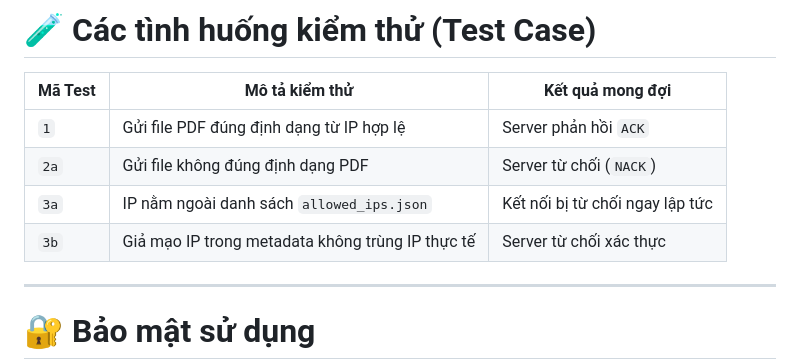
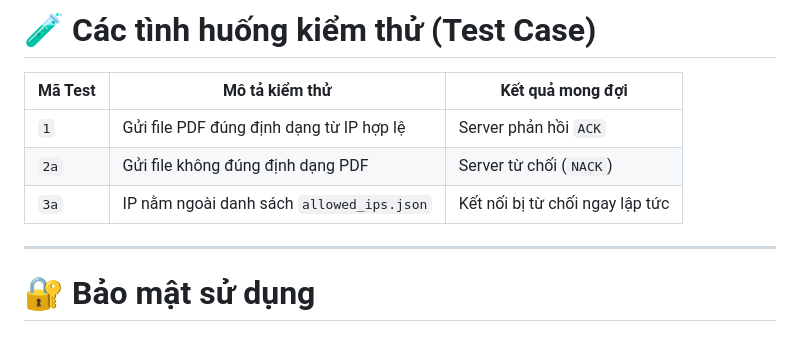
Before and after one commit to tranchienthinh-0000/Gui-CV-An-Toan, a Markdown page: README.md, the part around the change. Drawn GitHub-style; blank space fills up the shorter version.

```diff
--- a/README.md
+++ b/README.md
@@ -109,7 +109,7 @@ python app.py
 | `1`     | Gửi file PDF đúng định dạng từ IP hợp lệ            | Server phản hồi `ACK`           |
 | `2a`    | Gửi file không đúng định dạng PDF                   | Server từ chối (`NACK`)         |
 | `3a`    | IP nằm ngoài danh sách `allowed_ips.json`           | Kết nối bị từ chối ngay lập tức |
-| `3b`    | Giả mạo IP trong metadata không trùng IP thực tế   | Server từ chối xác thực         |
+
 
 ---
 
```
